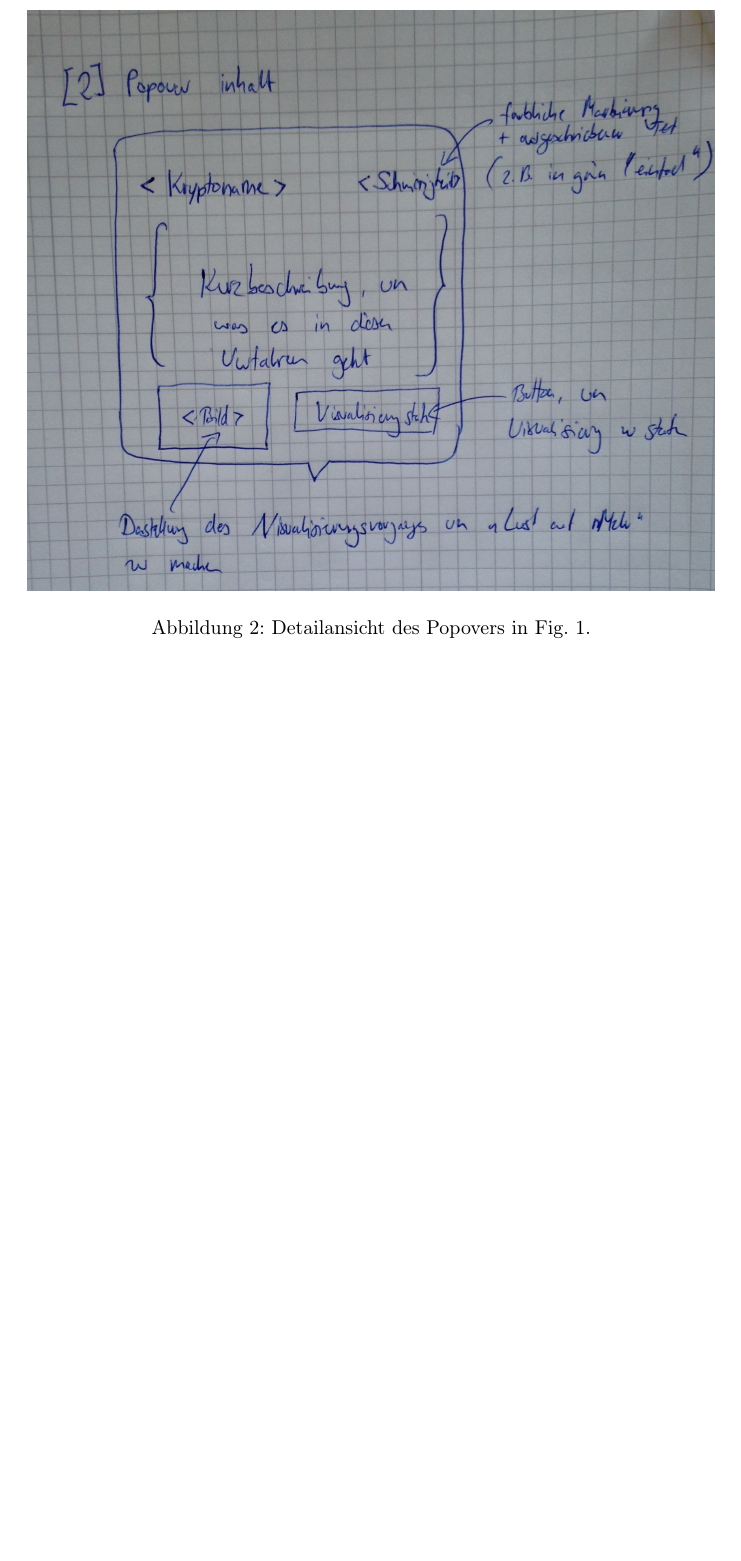
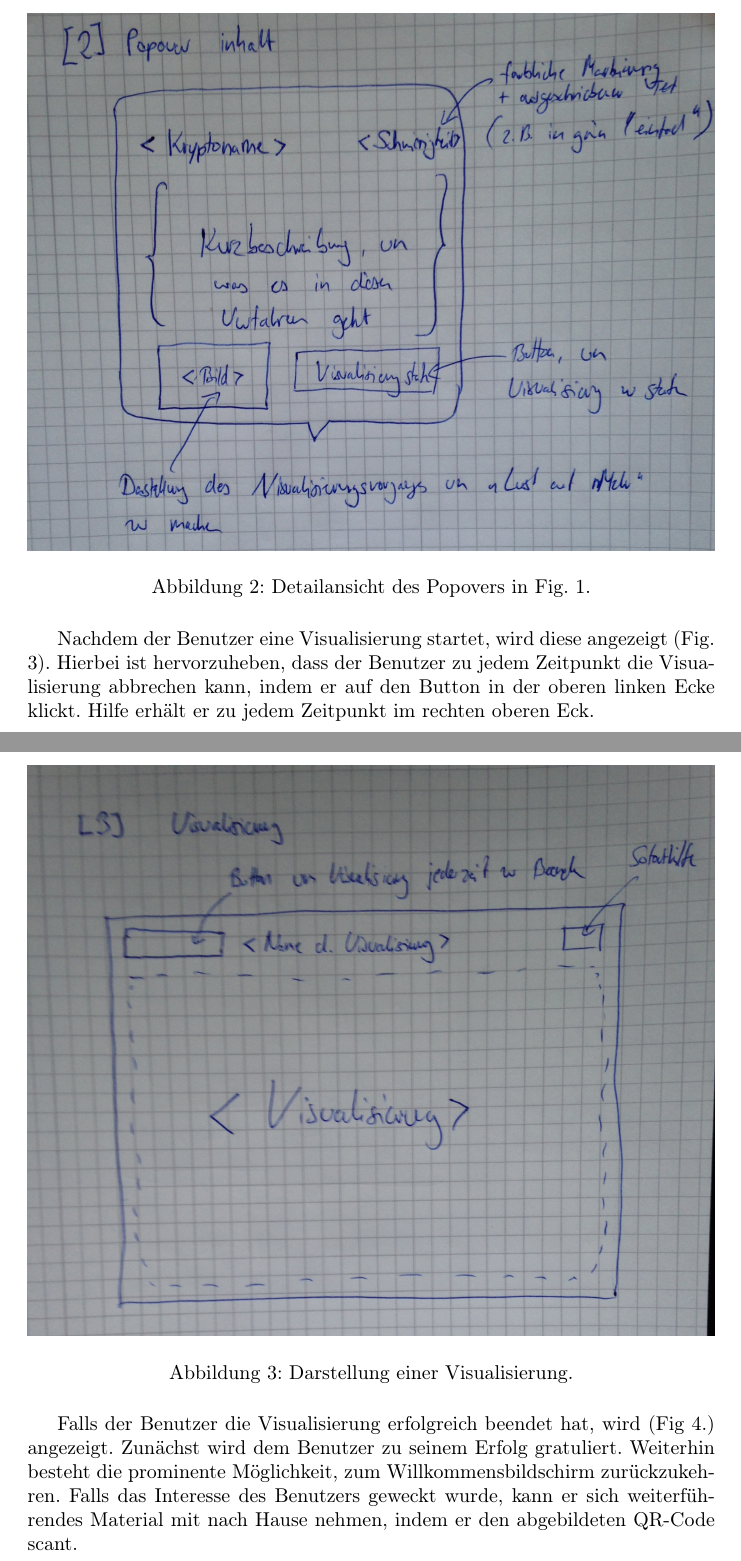
Before and after one commit to matthiasplappert/Cryptographics, a LaTeX document (cg_pflichtenheft/cg_pse_pflichtenheft.tex): part of page 9 of 13 before the commit and two parts of pages 9 and 10 of 15 after it, the two joined at a grey line, cut so that both start at the same text, the shorter picture padded with empty space. Compiled offline with pdfLaTeX.

Commit message:
Add complete walkthrough of basic UI. Resize existing images.

```diff
--- a/cg_pflichtenheft/cg_pse_pflichtenheft.tex
+++ b/cg_pflichtenheft/cg_pse_pflichtenheft.tex
@@ -282,5 +282,16 @@ Sobald ein Meilenstein ausgewählt wurde, erscheint ein Popover (Fig. 2), dass d
 
 \begin{figure}[H]
   \centering
-    \includegraphics[width=\textwidth]{ui_welcome_popover-draft.jpg}
+    \includegraphics[width=\textwidth]{ui_walkthrough_popover-draft.jpg}
   \caption{Detailansicht des Popovers in Fig. 1.}
+\end{figure}
+
+Nachdem der Benutzer eine Visualisierung startet, wird diese angezeigt (Fig. 3). Hierbei ist hervorzuheben, dass der Benutzer zu jedem Zeitpunkt die Visualisierung abbrechen kann, indem er auf den Button in der oberen linken Ecke klickt. Hilfe erhält er zu jedem Zeitpunkt im rechten oberen Eck.
+
+\begin{figure}[H]
+  \centering
+    \includegraphics[width=\textwidth]{ui_walkthrough_visualisation-draft.jpg}
+  \caption{Darstellung einer Visualisierung.}
+\end{figure}
+
+Falls der Benutzer die Visualisierung erfolgreich beendet hat, wird (Fig 4.) angezeigt. Zunächst wird dem Benutzer zu seinem Erfolg gratuliert. Weiterhin besteht die prominente Möglichkeit, zum Willkommensbildschirm zurückzukehren. Falls das Interesse des Benutzers geweckt wurde, kann er sich weiterführendes Material mit nach Hause nehmen, indem er den abgebildeten QR-Code scant.
```
Also changed, not shown: cg_pflichtenheft/ui_walkthrough_end-draft.jpg (added), cg_pflichtenheft/ui_walkthrough_popover-draft.jpg (added), cg_pflichtenheft/ui_walkthrough_start-draft.jpg (added), cg_pflichtenheft/ui_walkthrough_visualisation-draft.jpg (added), cg_pflichtenheft/ui_welcome_main-draft.jpg (deleted), cg_pflichtenheft/ui_welcome_popover-draft.jpg (deleted), cg_pflichtenheft/cg_pse_pflichtenheft.tex (9 more changed lines).
